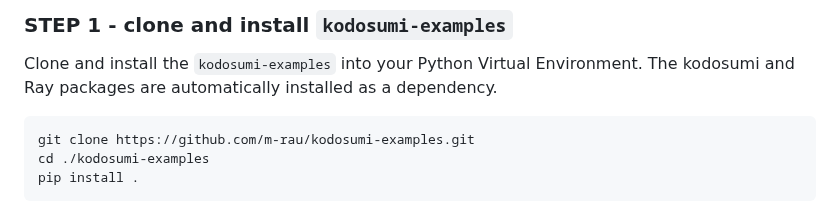
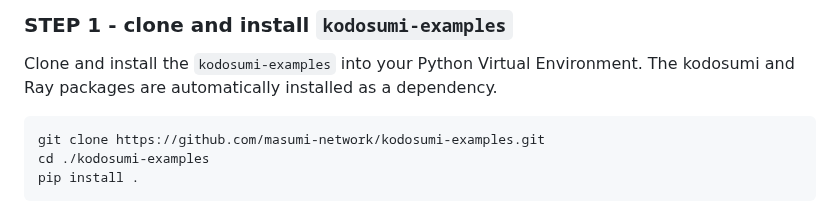
Before and after one commit to masumi-network/kodosumi, a Markdown page: README.md, the part around the change. Drawn GitHub-style.

Commit message:
fix: use masumi-network's kodosumi-examples

````diff
--- a/README.md
+++ b/README.md
@@ -41,7 +41,7 @@ If you want to skip the examples then continue with the [kodosumi development wo
 Clone and install the `kodosumi-examples` into your Python Virtual Environment. The kodosumi and Ray packages are automatically installed as a dependency.
 
 ```bash
-git clone https://github.com/m-rau/kodosumi-examples.git
+git clone https://github.com/masumi-network/kodosumi-examples.git
 cd ./kodosumi-examples
 pip install .
 ```
````
Also changed, not shown: docs/reference.md (+1 -1 lines).
